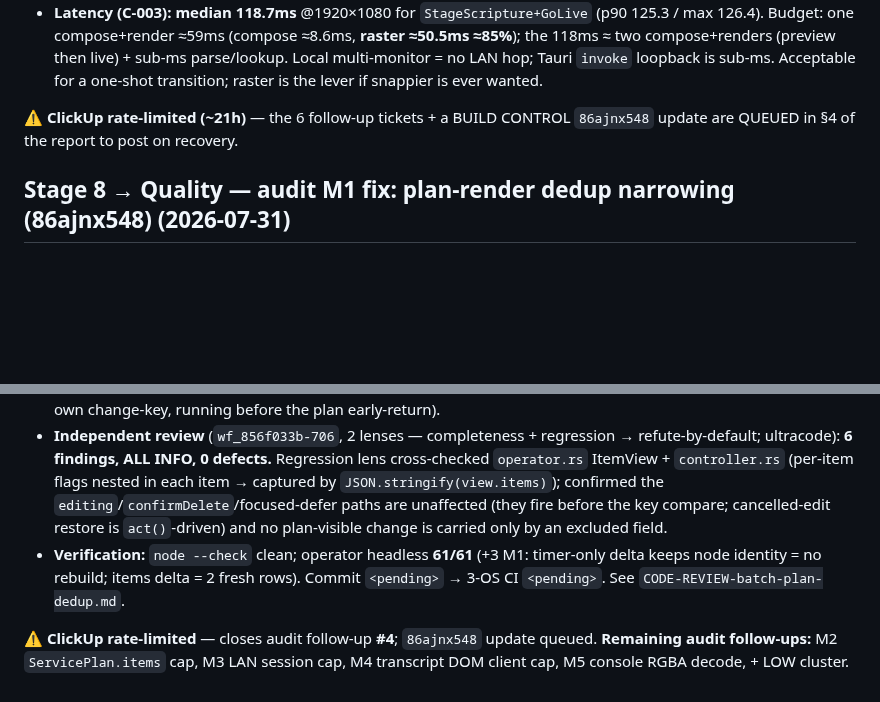
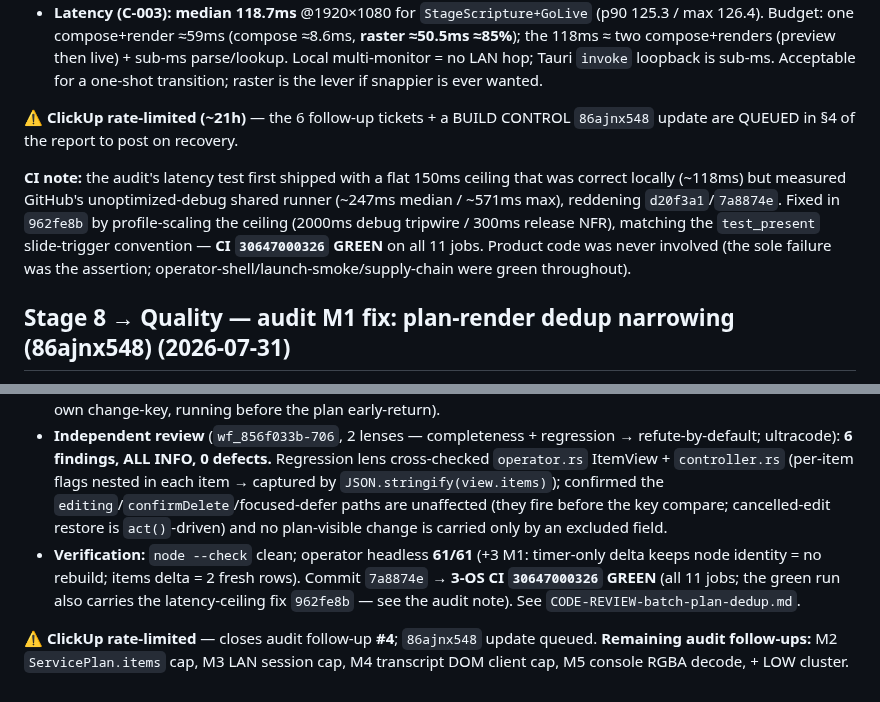
Before and after one commit to First-Pavilion/selahcue, a Markdown page: docs/delivery/BUILD_STATE.md, 2 parts joined by grey strips. Drawn GitHub-style; blank space fills up the shorter version.

Commit message:
docs: record CI green (run 30647000326) for the audit + M1 batches after the latency-ceiling fix
Update BUILD_STATE + the audit/M1 goal contracts to reference the green 3-OS CI
run (30647000326, all 11 jobs) that carries the profile-scaled latency ceiling
(962fe8b). Honest record: d20f3a1/7a8874e were red only on the too-tight test
assertion; product code was green throughout.

Co-Authored-By: Claude Opus 4.8 (1M context) <noreply@anthropic.com>

```diff
--- a/docs/delivery/BUILD_STATE.md
+++ b/docs/delivery/BUILD_STATE.md
@@ -513,11 +513,13 @@ Task stays in progress: the console-frame refresh (node 4:2 → shipped layout:
 
 **⚠ ClickUp rate-limited (~21h)** — the 6 follow-up tickets + a BUILD CONTROL `86ajnx548` update are QUEUED in §4 of the report to post on recovery.
 
+**CI note:** the audit's latency test first shipped with a flat 150ms ceiling that was correct locally (~118ms) but measured GitHub's unoptimized-debug shared runner (~247ms median / ~571ms max), reddening `d20f3a1`/`7a8874e`. Fixed in `962fe8b` by profile-scaling the ceiling (2000ms debug tripwire / 300ms release NFR), matching the `test_present` slide-trigger convention — **CI `30647000326` GREEN** on all 11 jobs. Product code was never involved (the sole failure was the assertion; operator-shell/launch-smoke/supply-chain were green throughout).
+
 ## Stage 8 → Quality — audit M1 fix: plan-render dedup narrowing (86ajnx548) (2026-07-31)
 
 **Audit follow-up M1 (owner chose "fix now").** The Live Console plan list was torn down + rebuilt **every second** during a countdown because its dedup key was `JSON.stringify(view)` (incl. `view.timer`). Narrowed the key to exactly the fields the plan render reads — `JSON.stringify([view.plan_name, view.items, view.themes, view.saved_themes])` — mirroring the console-render sig that already excluded `view.timer`. Now the plan rebuilds only on genuine plan changes. Handled per `/build` `frontend-engineer` + `/goal` (`TASK-86ajnx548-plan-render-dedup.md`, validator PASS 2/2 `--require-complete`). **Operator-webview only** (`dist/app.js`); no host/wire/RBAC/persistence change.
 - **Field-set proof:** the plan-build block reads only `plan_name`/`items` (per-item `is_live`/`is_staged`/`title`/`kind`/`slide_*`/`id`/`theme` nested inside `items`)/`themes`/`saved_themes`; timer/transcript/detections/blackout/global-theme/screen_themes are read only by the sibling syncs (each with its own change-key, running before the plan early-return).
 - **Independent review** (`wf_856f033b-706`, 2 lenses — completeness + regression → refute-by-default; ultracode): **6 findings, ALL INFO, 0 defects.** Regression lens cross-checked `operator.rs` ItemView + `controller.rs` (per-item flags nested in each item → captured by `JSON.stringify(view.items)`); confirmed the `editing`/`confirmDelete`/focused-defer paths are unaffected (they fire before the key compare; cancelled-edit restore is `act()`-driven) and no plan-visible change is carried only by an excluded field.
-- **Verification:** `node --check` clean; operator headless **61/61** (+3 M1: timer-only delta keeps node identity = no rebuild; items delta = 2 fresh rows). Commit `<pending>` → 3-OS CI `<pending>`. See `CODE-REVIEW-batch-plan-dedup.md`.
+- **Verification:** `node --check` clean; operator headless **61/61** (+3 M1: timer-only delta keeps node identity = no rebuild; items delta = 2 fresh rows). Commit `7a8874e` → **3-OS CI `30647000326` GREEN** (all 11 jobs; the green run also carries the latency-ceiling fix `962fe8b` — see the audit note). See `CODE-REVIEW-batch-plan-dedup.md`.
 
 **⚠ ClickUp rate-limited** — closes audit follow-up **#4**; `86ajnx548` update queued. **Remaining audit follow-ups:** M2 `ServicePlan.items` cap, M3 LAN session cap, M4 transcript DOM client cap, M5 console RGBA decode, + LOW cluster.
```
Also changed, not shown: 2 other files.
